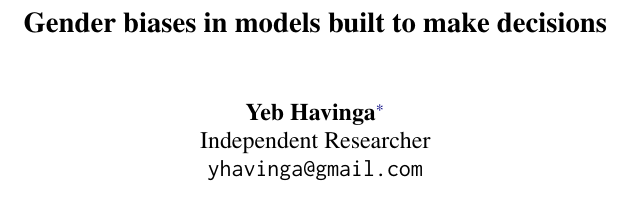
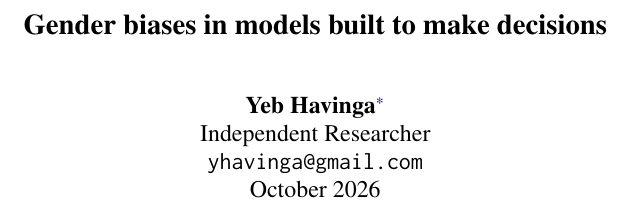
Before and after one commit to yhavinga/decision-model-gender-bias, a LaTeX paper (paper/main.tex): part of one column of page 1 of 9, cut so that both start at the same text. Compiled offline with pdfLaTeX.

Commit message:
Paper: add the date to the title block
arXiv stamps the date only on the PDF it serves; the copy in this repository needs its own.

```diff
--- a/paper/main.tex
+++ b/paper/main.tex
@@ -21,7 +21,8 @@
 
 \author{Yeb Havinga\thanks{This work was done independently and is not endorsed by any lab or by the author's employer.} \\
   Independent Researcher \\
-  \texttt{yhavinga@gmail.com}}
+  \texttt{yhavinga@gmail.com} \\
+  October 2026}
 
 \begin{document}
 \maketitle
```
Also changed, not shown: paper/main.pdf.
